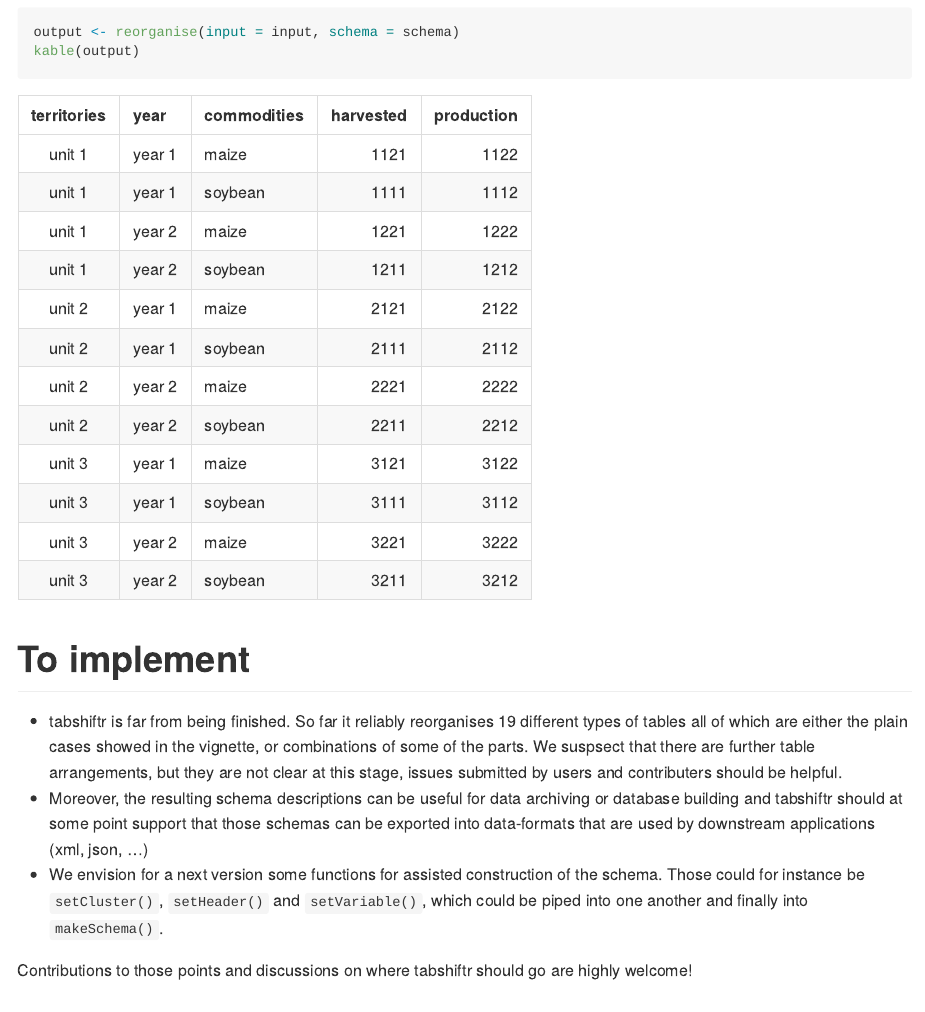
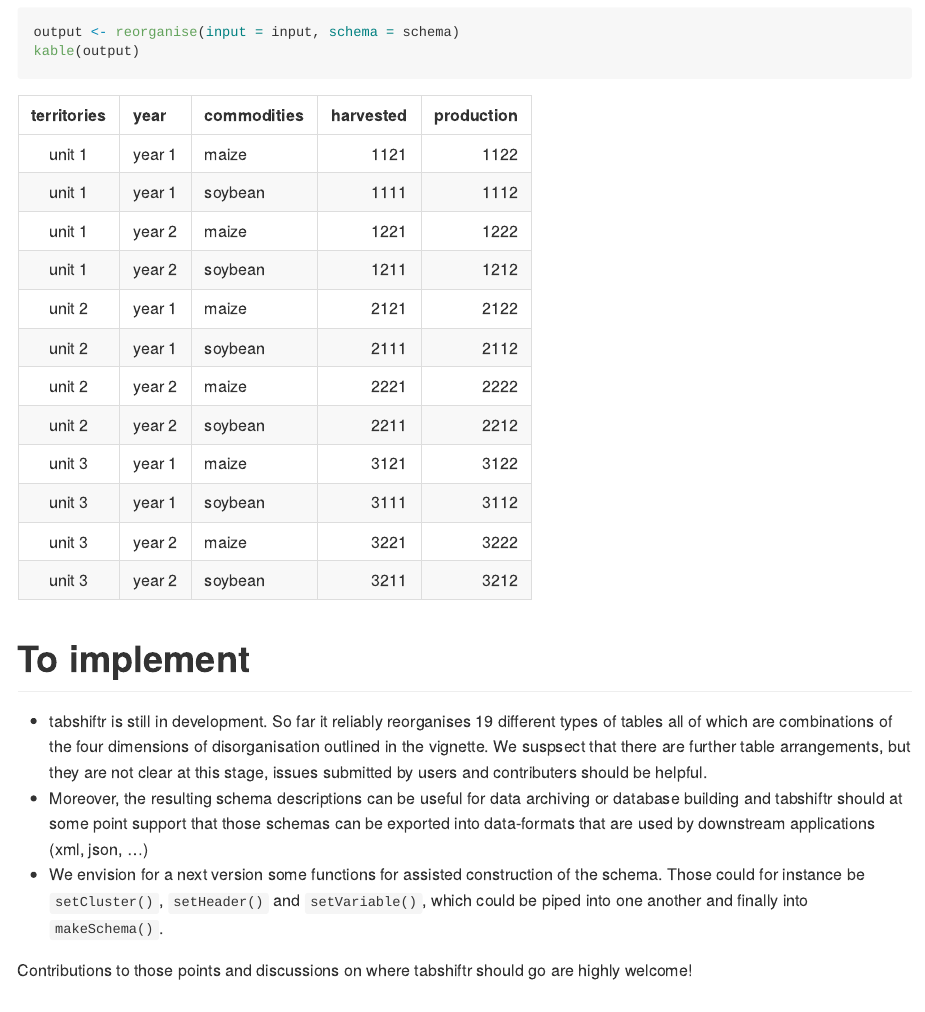
Before and after one commit to luckinet/tabshiftr, an R Markdown document (README.Rmd): the page in a window 1100 px wide, from 3490 px down. The pictures show the output file README.md that the author committed with the source, drawn offline in the style of GitHub; badge pictures from the web are left out.

Commit message:
update readme

```diff
--- a/README.Rmd
+++ b/README.Rmd
@@ -131,7 +131,7 @@ kable(output)
 
 # To implement
 
-* tabshiftr is far from being finished. So far it reliably reorganises 19 different types of tables all of which are either the plain cases showed in the vignette, or combinations of some of the parts.
+* tabshiftr is still in development. So far it reliably reorganises 19 different types of tables all of which are combinations of the four dimensions of disorganisation outlined in the vignette.
 We suspsect that there are further table arrangements, but they are not clear at this stage, issues submitted by users and contributers should be helpful.
 * Moreover, the resulting schema descriptions can be useful for data archiving or database building and tabshiftr should at some point support that those schemas can be exported into data-formats that are used by downstream applications (xml, json, ...)
 * We envision for a next version some functions for assisted construction of the schema. Those could for instance be `setCluster()`, `setHeader()` and `setVariable()`, which could be piped into one another and finally into `makeSchema()`.
```
Also changed, not shown: README.md.
